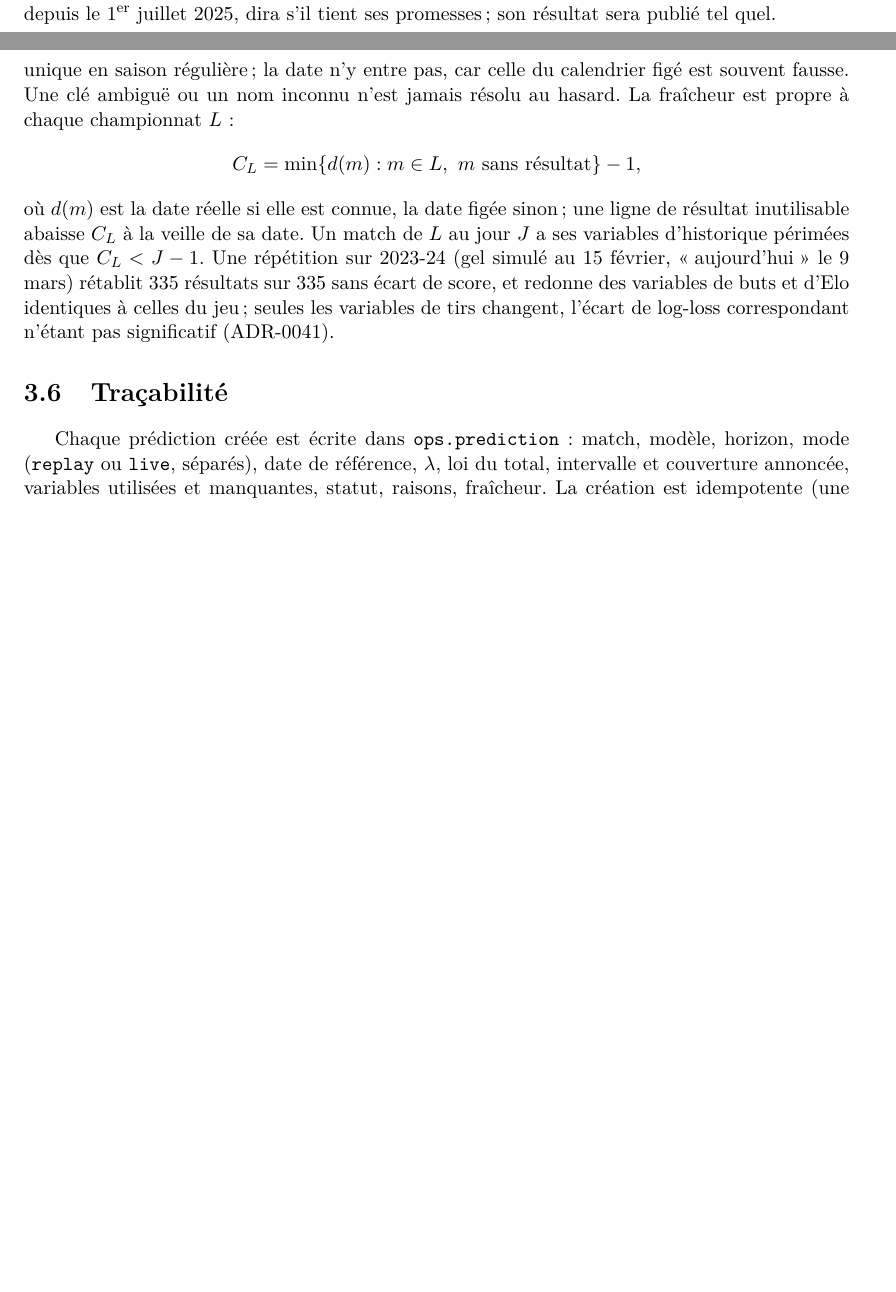
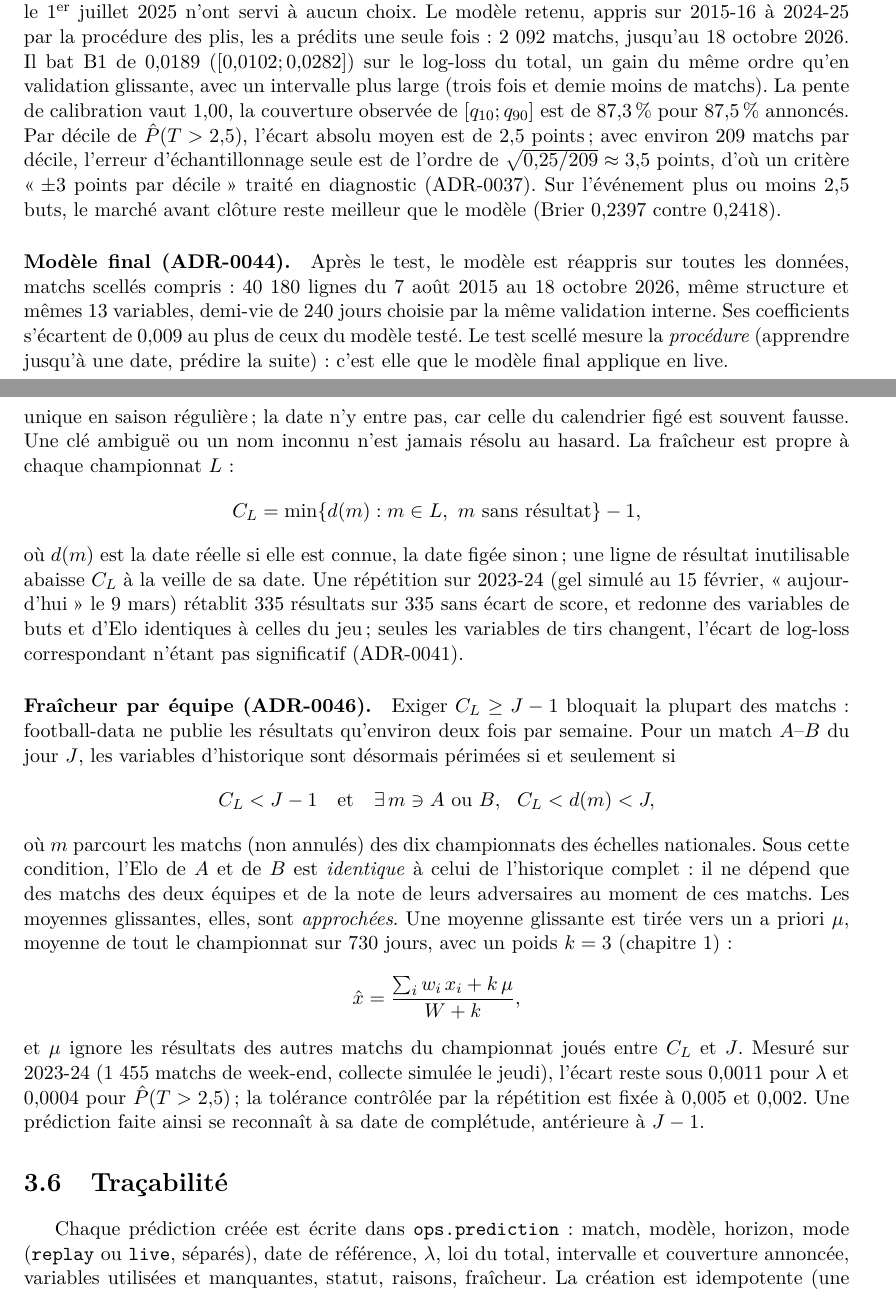
Before and after one commit to leonardgst/foot-predictor, a LaTeX document (docs/latex/mathematiques/main.tex, which reads docs/latex/mathematiques/chapitres/inference.tex, docs/latex/mathematiques/chapitres/modeles.tex): two parts of pages 11 and 14 of 14 before the commit and two parts of pages 12 and 15 of 15 after it, joined at a grey line, cut so that both start at the same text, the shorter picture padded with empty space. Compiled offline with pdfLaTeX.

Commit message:
docs(latex): document mathématique à jour du test scellé et du live
Le document s'arrêtait au 4 octobre, avant le test scellé. Il ajoute
le résultat du test et le modèle final (ADR-0043, ADR-0044), le
modèle et l'historique du live (ADR-0045) et la fraîcheur par équipe
avec la formule de l'a priori qui la rend approchée (ADR-0046). La
formule est relue avec features/rolling.py (k = 3, 730 jours).

Co-Authored-By: Claude Opus 5.5 <noreply@anthropic.com>

```diff
--- a/docs/latex/mathematiques/chapitres/inference.tex
+++ b/docs/latex/mathematiques/chapitres/inference.tex
@@ -131,11 +137,32 @@ championnat \(L\) :
   C_L = \min\{ d(m) : m \in L,\ m \text{ sans résultat} \} - 1 ,
 \]
 où \(d(m)\) est la date réelle si elle est connue, la date figée sinon ; une ligne de résultat
-inutilisable abaisse \(C_L\) à la veille de sa date. Un match de \(L\) au jour \(J\) a ses variables
-d'historique périmées dès que \(C_L < J - 1\). Une répétition sur 2023-24 (gel simulé au 15 février,
-\og aujourd'hui \fg{} le 9 mars) rétablit 335 résultats sur 335 sans écart de score, et redonne des
-variables de buts et d'Elo identiques à celles du jeu ; seules les variables de tirs changent, l'écart
-de log-loss correspondant n'étant pas significatif (ADR-0041).
+inutilisable abaisse \(C_L\) à la veille de sa date. Une répétition sur 2023-24 (gel simulé au
+15 février, \og aujourd'hui \fg{} le 9 mars) rétablit 335 résultats sur 335 sans écart de score, et
+redonne des variables de buts et d'Elo identiques à celles du jeu ; seules les variables de tirs
+changent, l'écart de log-loss correspondant n'étant pas significatif (ADR-0041).
+
+\paragraph{Fraîcheur par équipe (ADR-0046).} Exiger \(C_L \ge J - 1\) bloquait la plupart des matchs :
+football-data ne publie les résultats qu'environ deux fois par semaine. Pour un match \(A\)--\(B\) du
+jour \(J\), les variables d'historique sont désormais périmées si et seulement si
+\[
+  C_L < J - 1
+  \quad\text{et}\quad
+  \exists\, m \ni A \text{ ou } B,\ \ C_L < d(m) < J,
+\]
+où \(m\) parcourt les matchs (non annulés) des dix championnats des échelles nationales. Sous cette
+condition, l'Elo de \(A\) et de \(B\) est \emph{identique} à celui de l'historique complet : il ne dépend
+que des matchs des deux équipes et de la note de leurs adversaires au moment de ces matchs. Les moyennes
+glissantes, elles, sont \emph{approchées}. Une moyenne glissante est tirée vers un a priori \(\mu\),
+moyenne de tout le championnat sur 730 jours, avec un poids \(k = 3\) (chapitre~\ref{chap:donnees}) :
+\[
+  \hat{x} = \frac{\sum_i w_i\, x_i + k\, \mu}{W + k},
+\]
+et \(\mu\) ignore les résultats des autres matchs du championnat joués entre \(C_L\) et \(J\). Mesuré
+sur 2023-24 (1 455 matchs de week-end, collecte simulée le jeudi), l'écart reste sous \(0{,}0011\) pour
+\(\lambda\) et \(0{,}0004\) pour \(\hat P(T > 2{,}5)\) ; la tolérance contrôlée par la répétition est fixée à
+\(0{,}005\) et \(0{,}002\). Une prédiction faite ainsi se reconnaît à sa date de complétude, antérieure à
+\(J - 1\).
 
 % ---------------------------------------------------------------------------------------------
 \section{Traçabilité}
--- a/docs/latex/mathematiques/chapitres/modeles.tex
+++ b/docs/latex/mathematiques/chapitres/modeles.tex
@@ -300,6 +300,26 @@ la demi-vie choisie par validation interne. \(Y_{m,e} \sim \mathcal{P}(\lambda_{
 maximum de vraisemblance sur le top 5, et \(T \sim \mathcal{P}(\lambda_{\mathrm{dom}} +
 \lambda_{\mathrm{ext}})\). Sur les 4 plis, il bat B1 de \(0{,}0179\) (\([0{,}0133 ; 0{,}0226]\)), avec une
 pente de calibration poolée de \(0{,}95\) et une couverture de \([q_{10} ; q_{90}]\) à \(\pm 1{,}1\) point
-de la couverture annoncée. Le même modèle sert en rejeu et en live (G3 non retenu). Le test scellé,
-sur les matchs joués depuis le 1\textsuperscript{er} juillet 2025, dira s'il tient ses promesses ; son
-résultat sera publié tel quel.
+de la couverture annoncée. Le même modèle sert en rejeu et en live (G3 non retenu).
+
+% ---------------------------------------------------------------------------------------------
+\section{Test scellé et modèle final}
+\label{sec:test-scelle}
+
+\paragraph{Test scellé (ADR-0039, ADR-0043).} Les matchs de championnat du top 5 joués depuis le
+1\textsuperscript{er} juillet 2025 n'ont servi à aucun choix. Le modèle retenu, appris sur 2015-16 à
+2024-25 par la procédure des plis, les a prédits une seule fois : 2 092 matchs, jusqu'au 18 octobre
+2026. Il bat B1 de \(0{,}0189\) (\([0{,}0102 ; 0{,}0282]\)) sur le log-loss du total, un gain du même
+ordre qu'en validation glissante, avec un intervalle plus large (trois fois et demie moins de matchs).
+La pente de calibration vaut \(1{,}00\), la couverture observée de \([q_{10} ; q_{90}]\) est de
+\(87{,}3\,\%\) pour \(87{,}5\,\%\) annoncés. Par décile de \(\hat P(T > 2{,}5)\), l'écart absolu moyen
+est de \(2{,}5\) points ; avec environ 209 matchs par décile, l'erreur d'échantillonnage seule est de
+l'ordre de \(\sqrt{0{,}25 / 209} \approx 3{,}5\) points, d'où un critère \og \(\pm 3\) points par décile
+\fg{} traité en diagnostic (ADR-0037). Sur l'événement plus ou moins 2,5 buts, le marché avant clôture
+reste meilleur que le modèle (Brier \(0{,}2397\) contre \(0{,}2418\)).
+
+\paragraph{Modèle final (ADR-0044).} Après le test, le modèle est réappris sur toutes les données,
+matchs scellés compris : 40 180 lignes du 7 août 2015 au 18 octobre 2026, même structure et mêmes
+13 variables, demi-vie de 240 jours choisie par la même validation interne. Ses coefficients
+s'écartent de \(0{,}009\) au plus de ceux du modèle testé. Le test scellé mesure la \emph{procédure}
+(apprendre jusqu'à une date, prédire la suite) : c'est elle que le modèle final applique en live.
--- a/docs/latex/mathematiques/main.tex
+++ b/docs/latex/mathematiques/main.tex
@@ -17,7 +17,7 @@
 
 \title{foot-predictor\\[0.5em]\large Modélisation mathématique}
 \author{Projet d'apprentissage}
-\date{Version du 4 octobre 2026}
+\date{Version du 31 octobre 2026 (v0.6.0)}
 
 \begin{document}
 \maketitle
```
Also changed, not shown: docs/latex/mathematiques/chapitres/inference.tex (10 more changed lines).
